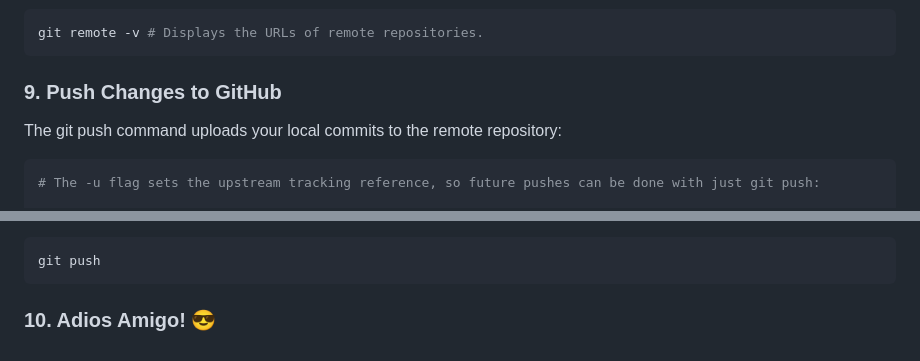
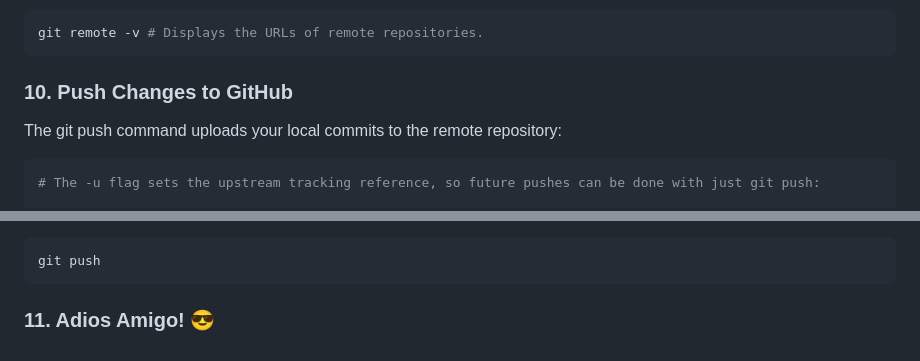
Before and after one commit to amaan-123/LocalRepo, a Markdown page: README.md, 2 parts joined by grey strips. Drawn GitHub-style.

````diff
--- a/README.md
+++ b/README.md
@@ -94,7 +120,7 @@ git remote add origin https://github.com/amaan-123/LocalRepo.git
 git remote -v # Displays the URLs of remote repositories.
 ```
 
-### 9. Push Changes to GitHub
+### 10. Push Changes to GitHub
 
 The git push command uploads your local commits to the remote repository:
 
@@ -116,4 +142,4 @@ So, a future push to the associated remote repo (with this repo set as current d
 git push
 ```
 
-### 10. Adios Amigo! 😎
+### 11. Adios Amigo! 😎
````
Also changed, not shown: other parts of README.md (+33 -7 lines).
